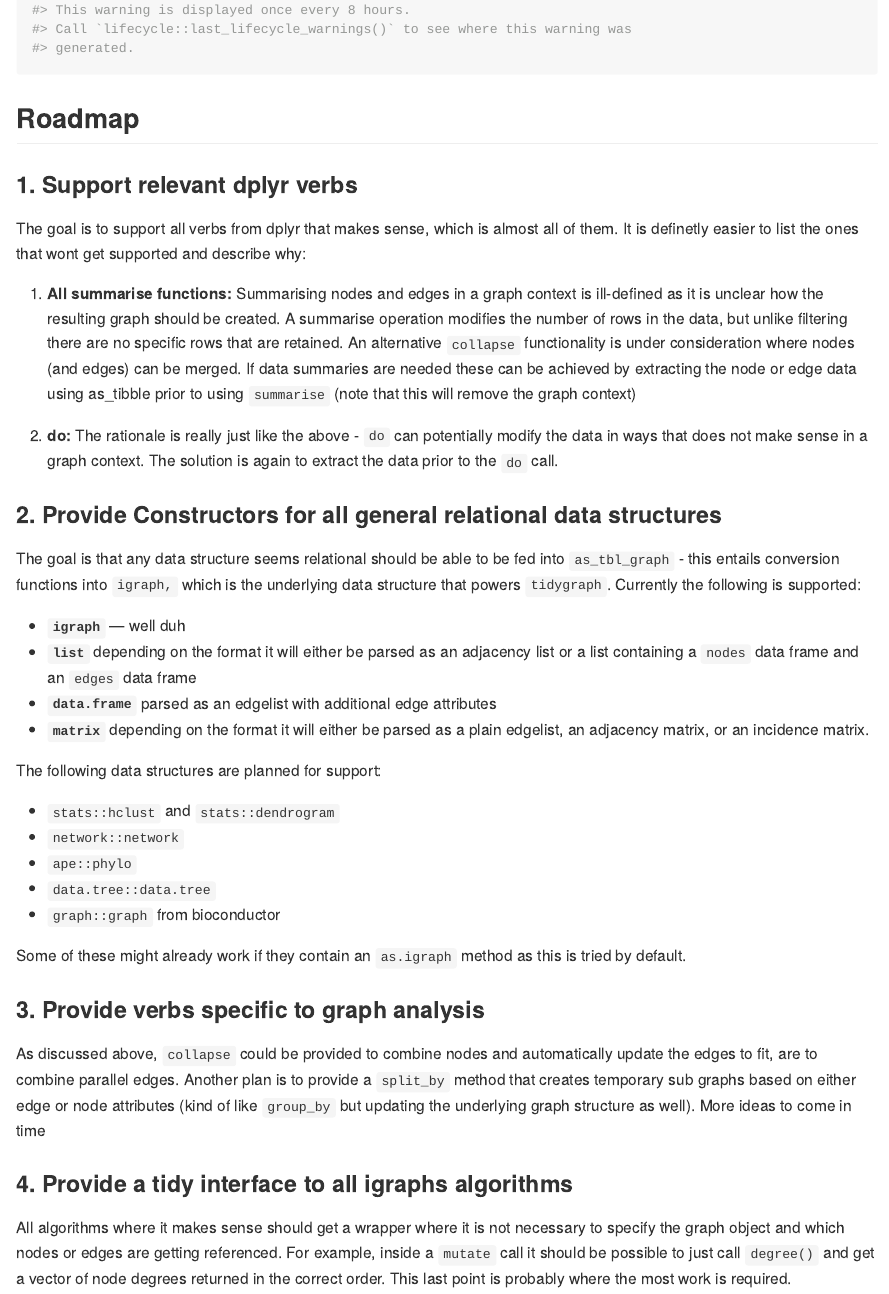
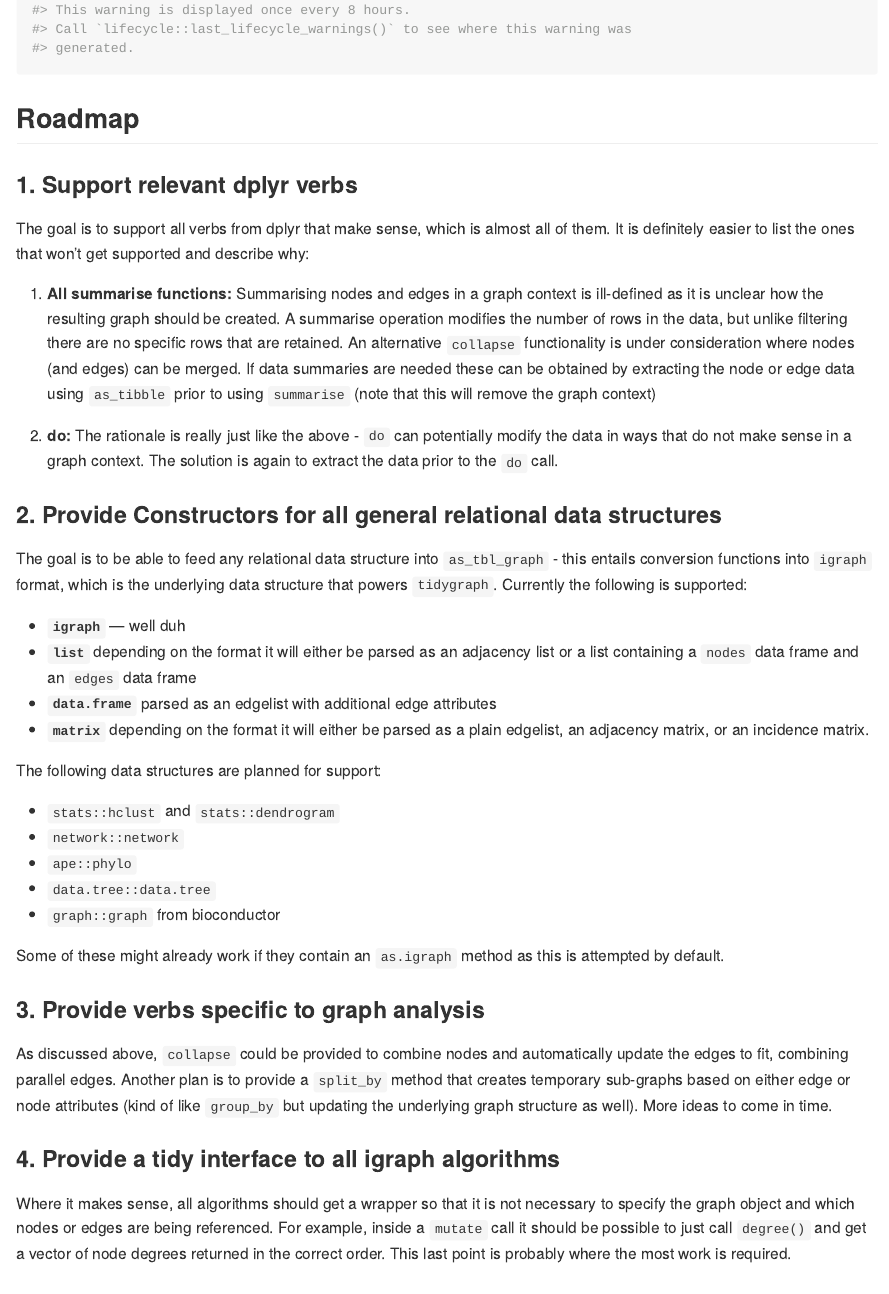
Before and after one commit to thomasp85/tidygraph, an R Markdown document (README.Rmd): the page in a window 1100 px wide, from 550 px down. Rendered offline with R 4.5, knitr and Pandoc, with nearby package versions; code that draws random numbers runs with fixed seeds of ours; badge pictures from the web are left out.

Commit message:
Update README.Rmd (#20)
A few typo corrections and some grammar updates to improve readability.

```diff
--- a/README.Rmd
+++ b/README.Rmd
@@ -43,8 +43,8 @@ gr <- as_tbl_graph(erdos.renyi.game(10, 0.5)) %>%
 ## Roadmap
 
 ### 1. Support relevant dplyr verbs
-The goal is to support all verbs from dplyr that makes sense, which is almost
-all of them. It is definetly easier to list the ones that wont get supported and
+The goal is to support all verbs from dplyr that make sense, which is almost
+all of them. It is definitely easier to list the ones that won't get supported and
 describe why:
 
 1. **All summarise functions:** Summarising nodes and edges in a graph context
@@ -52,19 +52,18 @@ is ill-defined as it is unclear how the resulting graph should be created. A
 summarise operation modifies the number of rows in the data, but unlike
 filtering there are no specific rows that are retained. An alternative
 `collapse` functionality is under consideration where nodes (and edges) can be
-merged. If data summaries are needed these can be achieved by extracting the
-node or edge data using as_tibble prior to using `summarise` (note that this
+merged. If data summaries are needed these can be obtained by extracting the
+node or edge data using `as_tibble` prior to using `summarise` (note that this
 will remove the graph context)
 
 2. **do:** The rationale is really just like the above - `do` can potentially
-modify the data in ways that does not make sense in a graph context. The
+modify the data in ways that do not make sense in a graph context. The
 solution is again to extract the data prior to the `do` call.
 
 ### 2. Provide Constructors for all general relational data structures
-The goal is that any data structure seems relational should be able to be fed
-into `as_tbl_graph` - this entails conversion functions into `igraph,` which is
-the underlying data structure that powers `tidygraph`. Currently the following
-is supported:
+The goal is to be able to feed any relational data structure into `as_tbl_graph`
+- this entails conversion functions into `igraph` format, which is the underlying
+data structure that powers `tidygraph`. Currently the following is supported:
 
 * **`igraph`** --- well duh
 * **`list`** depending on the format it will either be parsed as an adjacency
@@ -82,18 +81,18 @@ The following data structures are planned for support:
 * `graph::graph` from bioconductor
 
 Some of these might already work if they contain an `as.igraph` method as this
-is tried by default.
+is attempted by default.
 
 ### 3. Provide verbs specific to graph analysis
 As discussed above, `collapse` could be provided to combine nodes and
-automatically update the edges to fit, are to combine parallel edges. Another
-plan is to provide a `split_by` method that creates temporary sub graphs based
+automatically update the edges to fit, combining parallel edges. Another
+plan is to provide a `split_by` method that creates temporary sub-graphs based
 on either edge or node attributes (kind of like `group_by` but updating the
-underlying graph structure as well). More ideas to come in time
+underlying graph structure as well). More ideas to come in time.
 
-### 4. Provide a tidy interface to all igraphs algorithms
-All algorithms where it makes sense should get a wrapper where it is not
-necessary to specify the graph object and which nodes or edges are getting
+### 4. Provide a tidy interface to all igraph algorithms
+Where it makes sense, all algorithms should get a wrapper so that it is not
+necessary to specify the graph object and which nodes or edges are being
 referenced. For example, inside a `mutate` call it should be possible to just
 call `degree()` and get a vector of node degrees returned in the correct order.
 This last point is probably where the most work is required.
```
Also changed, not shown: README.Rmd (4 more changed lines).
